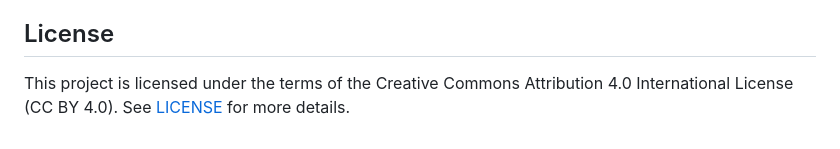
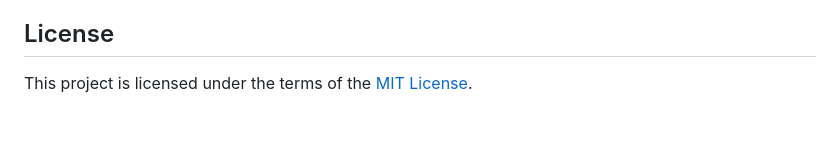
Before and after one commit to AntoineSoetewey/statistics-202, a Markdown page: README.md, the part around the change. Drawn GitHub-style.

Commit message:
Change license from CC BY 4.0 to MIT License

```diff
--- a/README.md
+++ b/README.md
@@ -85,4 +85,4 @@ This app is part of a set of three complementary Shiny apps developed for studen
 
 ## License
 
-This project is licensed under the terms of the Creative Commons Attribution 4.0 International License (CC BY 4.0). See [LICENSE](LICENSE) for more details.
+This project is licensed under the terms of the [MIT License](LICENSE).
```
